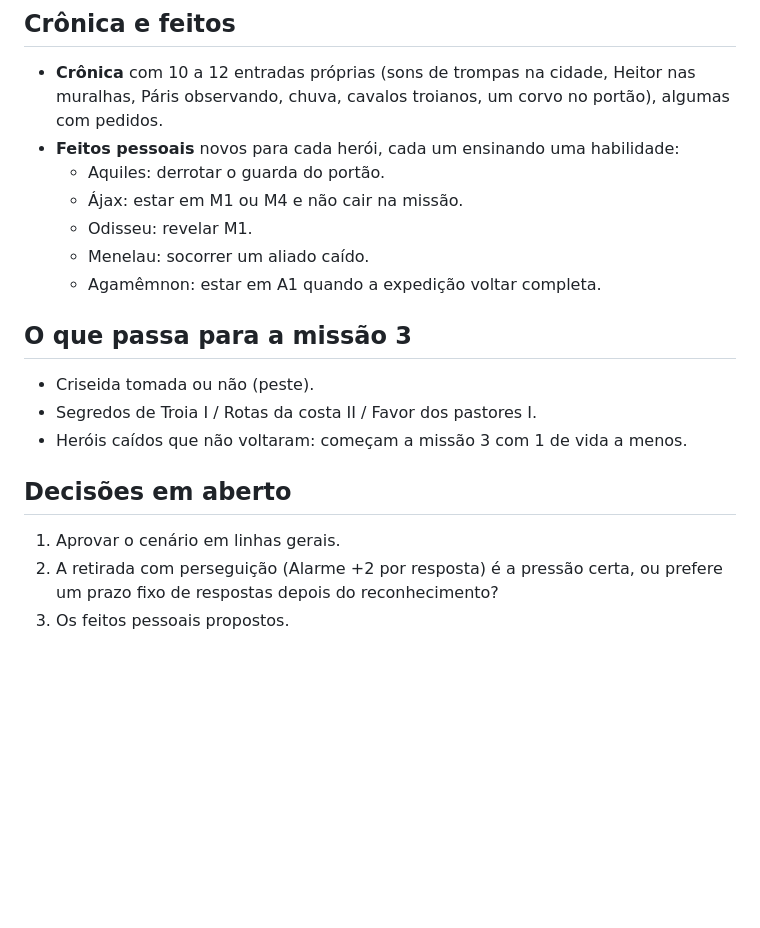
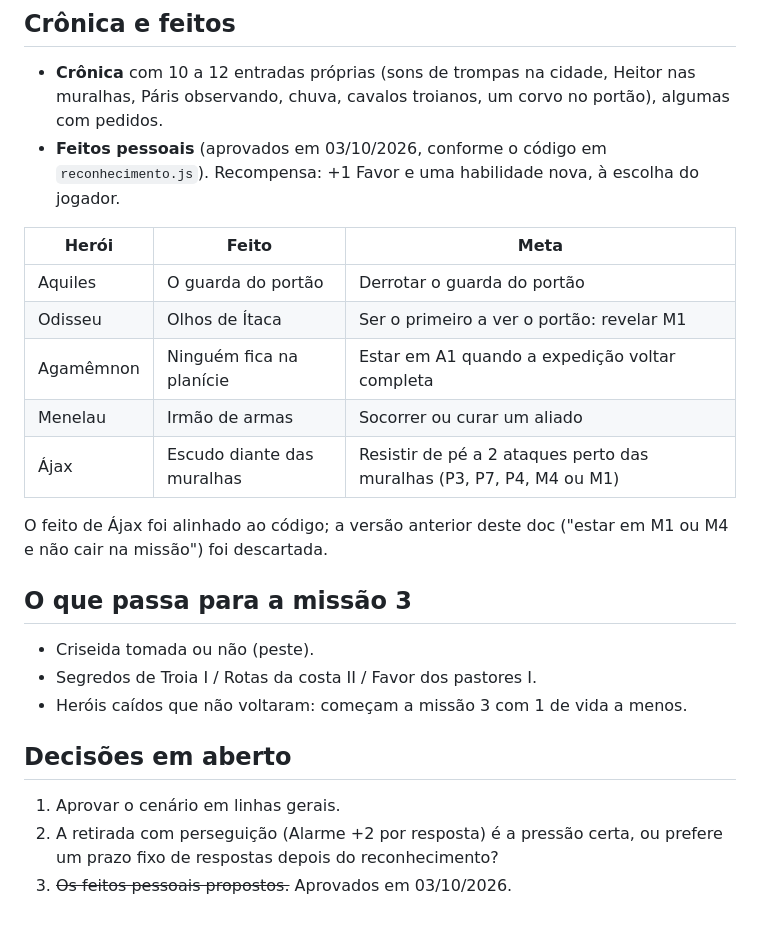
Before and after one commit to Felipe20Salles/Ilia-Troy, a Markdown page: docs/CENARIO-MISSAO-2.md, the part around the change. GitHub-like rendering; blank space fills up the shorter version.

```diff
--- a/docs/CENARIO-MISSAO-2.md
+++ b/docs/CENARIO-MISSAO-2.md
@@ -86,12 +86,17 @@ Dois pergaminhos possíveis por missão, como decidido; o II de Rotas da costa
 ## Crônica e feitos
 
 - **Crônica** com 10 a 12 entradas próprias (sons de trompas na cidade, Heitor nas muralhas, Páris observando, chuva, cavalos troianos, um corvo no portão), algumas com pedidos.
-- **Feitos pessoais** novos para cada herói, cada um ensinando uma habilidade:
-  - Aquiles: derrotar o guarda do portão.
-  - Ájax: estar em M1 ou M4 e não cair na missão.
-  - Odisseu: revelar M1.
-  - Menelau: socorrer um aliado caído.
-  - Agamêmnon: estar em A1 quando a expedição voltar completa.
+- **Feitos pessoais** (aprovados em 03/10/2026, conforme o código em `reconhecimento.js`). Recompensa: +1 Favor e uma habilidade nova, à escolha do jogador.
+
+| Herói | Feito | Meta |
+|---|---|---|
+| Aquiles | O guarda do portão | Derrotar o guarda do portão |
+| Odisseu | Olhos de Ítaca | Ser o primeiro a ver o portão: revelar M1 |
+| Agamêmnon | Ninguém fica na planície | Estar em A1 quando a expedição voltar completa |
+| Menelau | Irmão de armas | Socorrer ou curar um aliado |
+| Ájax | Escudo diante das muralhas | Resistir de pé a 2 ataques perto das muralhas (P3, P7, P4, M4 ou M1) |
+
+  O feito de Ájax foi alinhado ao código; a versão anterior deste doc ("estar em M1 ou M4 e não cair na missão") foi descartada.
 
 ## O que passa para a missão 3
 
@@ -103,4 +108,4 @@ Dois pergaminhos possíveis por missão, como decidido; o II de Rotas da costa
 
 1. Aprovar o cenário em linhas gerais.
 2. A retirada com perseguição (Alarme +2 por resposta) é a pressão certa, ou prefere um prazo fixo de respostas depois do reconhecimento?
-3. Os feitos pessoais propostos.
+3. ~~Os feitos pessoais propostos.~~ Aprovados em 03/10/2026.
```
Also changed, not shown: docs/CENARIO-MISSAO-1.md (+42 -11 lines), docs/CENARIO-MISSAO-3.md (added, +127 -0 lines).
